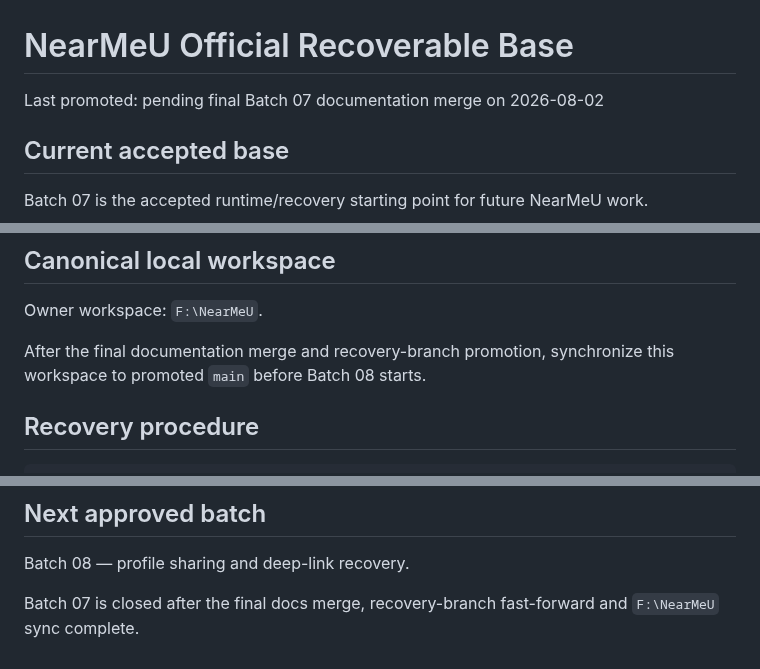
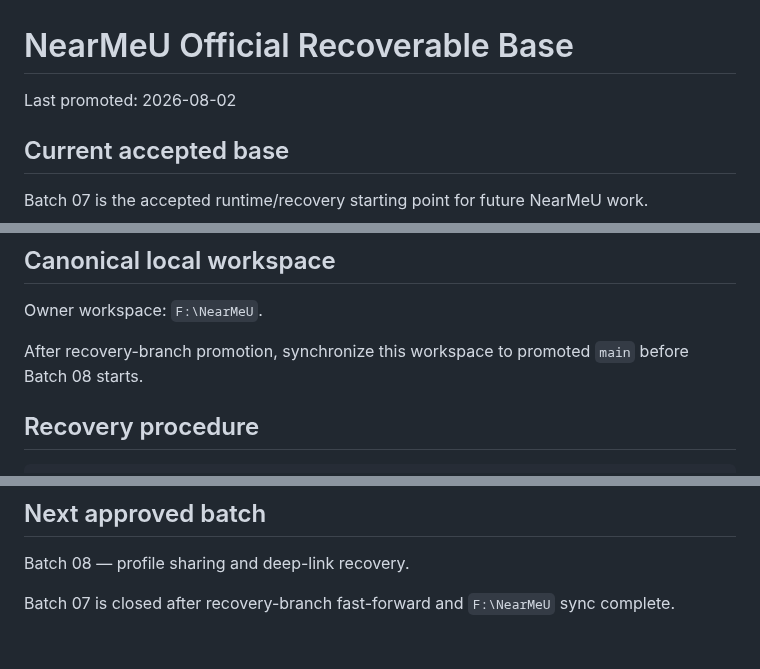
Before and after one commit to panchalvinay33-debug/NearMeU, a Markdown page: docs/OFFICIAL_RECOVERABLE_BASE.md, 3 parts joined by grey strips. Rendered like a GitHub page.

Commit message:
docs: finalize Batch 07 promotion wording

```diff
--- a/docs/OFFICIAL_RECOVERABLE_BASE.md
+++ b/docs/OFFICIAL_RECOVERABLE_BASE.md
@@ -1,6 +1,6 @@
 # NearMeU Official Recoverable Base
 
-Last promoted: pending final Batch 07 documentation merge on 2026-08-02
+Last promoted: 2026-08-02
 
 ## Current accepted base
 
@@ -37,7 +37,7 @@ Known evidence gap: receiver-media pre-download/post-download recovery eligibili
 
 Owner workspace: `F:\NearMeU`.
 
-After the final documentation merge and recovery-branch promotion, synchronize this workspace to promoted `main` before Batch 08 starts.
+After recovery-branch promotion, synchronize this workspace to promoted `main` before Batch 08 starts.
 
 ## Recovery procedure
 
@@ -81,4 +81,4 @@ Install only an APK signed by the permanent matching certificate and use update
 
 Batch 08 — profile sharing and deep-link recovery.
 
-Batch 07 is closed after the final docs merge, recovery-branch fast-forward and `F:\NearMeU` sync complete.
+Batch 07 is closed after recovery-branch fast-forward and `F:\NearMeU` sync complete.
```
